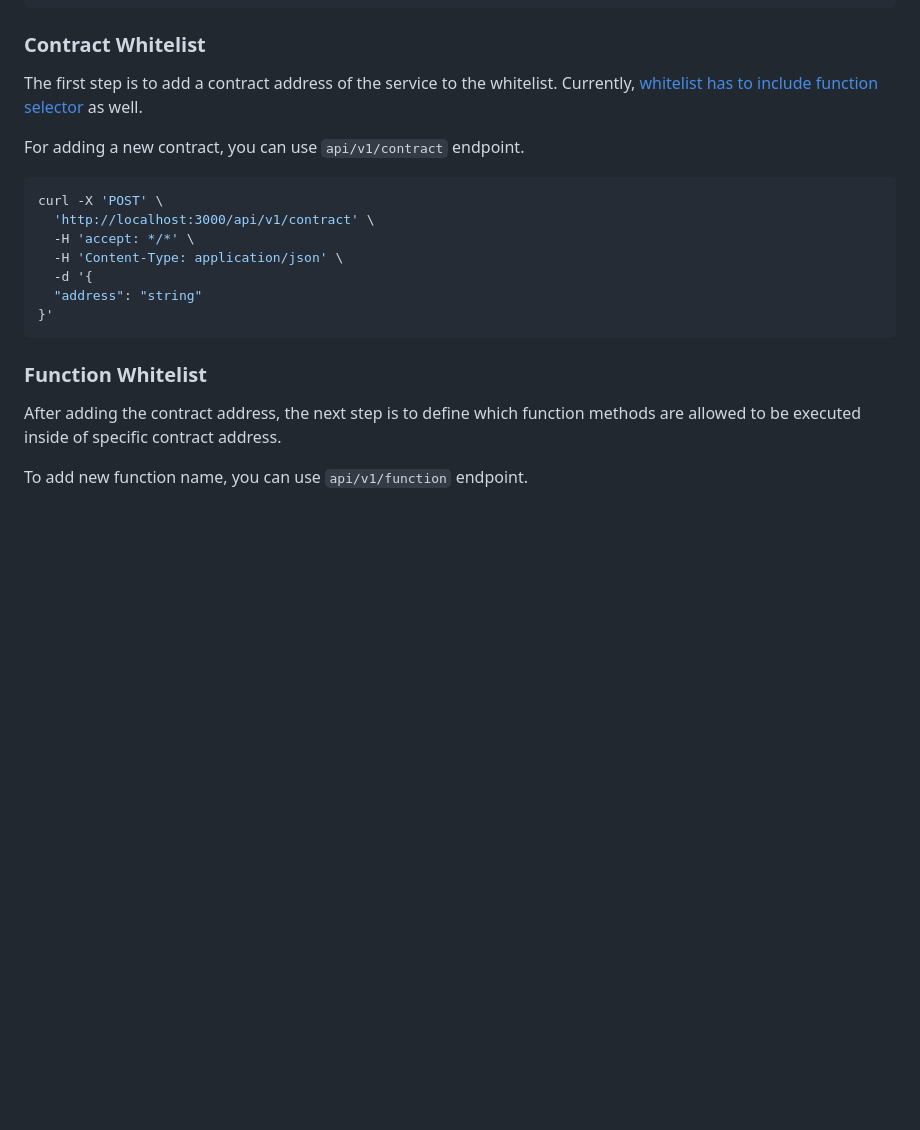
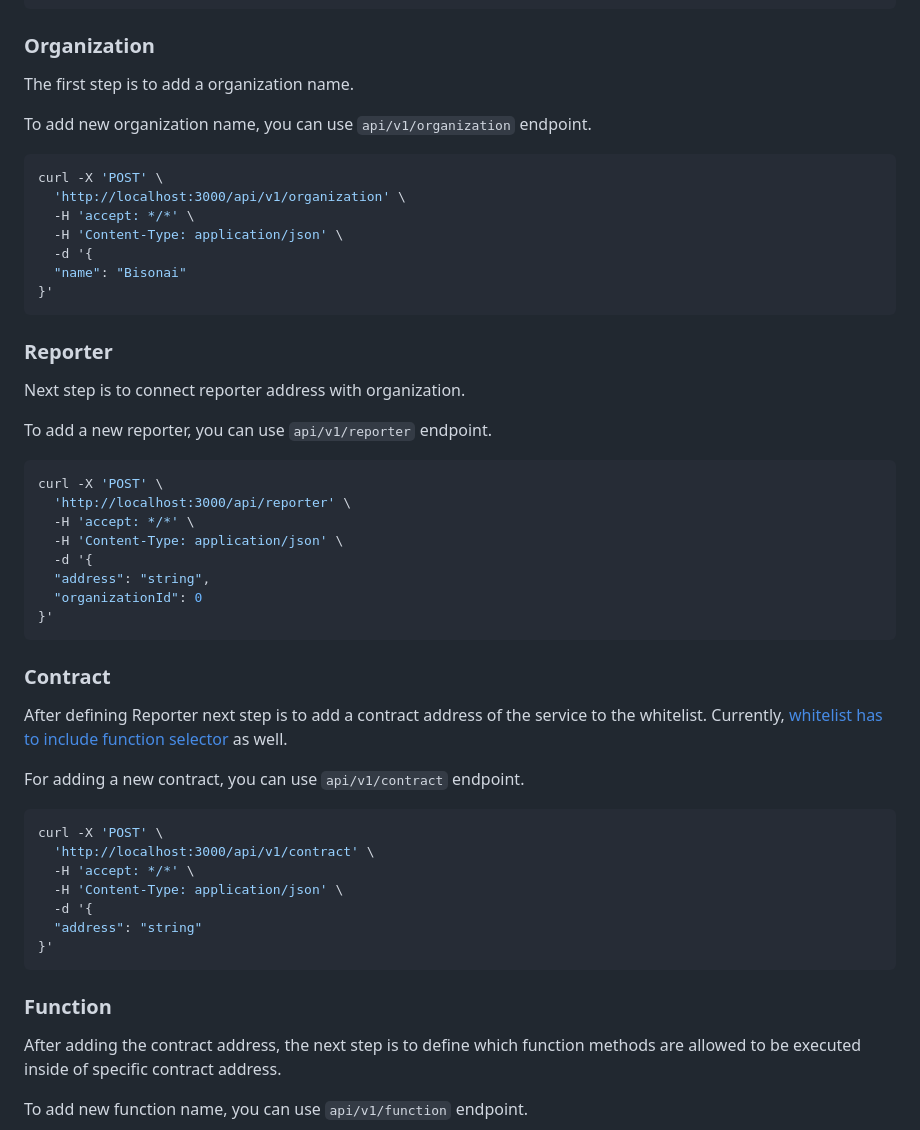
Before and after one commit to Bisonai/orakl-docs, a Markdown page: node-operators-guide/orakl-network-delegator.md, the part around one of its changes. Drawn GitHub-style; blank space fills up the shorter version.

````diff
--- a/node-operators-guide/orakl-network-delegator.md
+++ b/node-operators-guide/orakl-network-delegator.md
@@ -38,9 +38,42 @@ curl -X 'POST' \
 }'
 ```
 
-### Contract Whitelist
+### Organization
 
-The first step is to add a contract address of the service to the whitelist. Currently, [whitelist has to include function selector](orakl-network-delegator.md#function-whitelist) as well.
+The first step is to add a organization name.
+
+To add new organization name, you can use `api/v1/organization` endpoint.
+
+```shell
+curl -X 'POST' \
+  'http://localhost:3000/api/v1/organization' \
+  -H 'accept: */*' \
+  -H 'Content-Type: application/json' \
+  -d '{
+  "name": "Bisonai"
+}'
+```
+
+### Reporter
+
+Next step is to connect reporter address with organization.
+
+To add a new reporter, you can use `api/v1/reporter` endpoint.
+
+```shell
+curl -X 'POST' \
+  'http://localhost:3000/api/reporter' \
+  -H 'accept: */*' \
+  -H 'Content-Type: application/json' \
+  -d '{
+  "address": "string",
+  "organizationId": 0
+}'
+```
+
+### Contract
+
+After defining Reporter next step is to add a contract address of the service to the whitelist. Currently, [whitelist has to include function selector](orakl-network-delegator.md#function-whitelist) as well.
 
 For adding a new contract, you can use `api/v1/contract` endpoint.
 
@@ -54,7 +87,7 @@ curl -X 'POST' \
 }'
 ```
 
-### Function Whitelist
+### Function
 
 After adding the contract address, the next step is to define which function methods are allowed to be executed inside of specific contract address.
 
````
Also changed, not shown: other parts of node-operators-guide/orakl-network-delegator.md (+10 -27 lines), .gitbook/assets/orakl-network-delegator.png.
